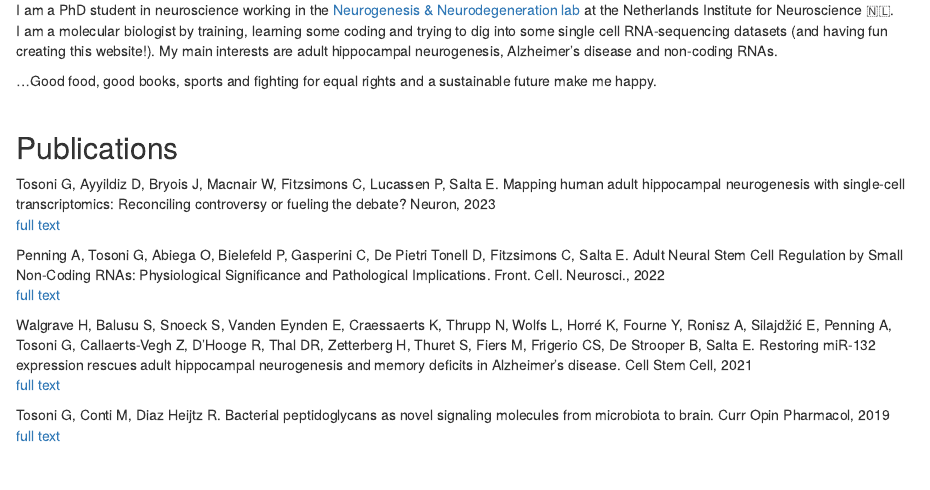
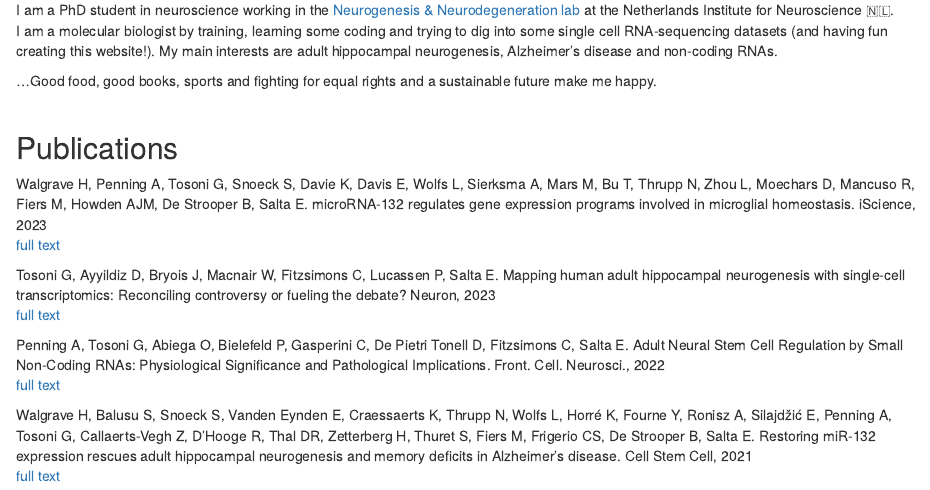
Before and after one commit to giorgiatosoni/giorgiatosoni.github.io, an R Markdown document (index.Rmd): the page in a window 1100 px wide, from 180 px down. Rendered offline with R 4.5, knitr and Pandoc, with nearby package versions; drawn as R Markdown's standard HTML page in place of the format the file asks for.

Commit message:
Add profile page

```diff
--- a/index.Rmd
+++ b/index.Rmd
@@ -26,6 +26,8 @@ My main interests are adult hippocampal neurogenesis, Alzheimer's disease and no
 <br>
 
 ## Publications
+<p>Walgrave H, Penning A, Tosoni G, Snoeck S, Davie K, Davis E, Wolfs L, Sierksma A, Mars M, Bu T, Thrupp N, Zhou L,  Moechars D, Mancuso R, Fiers M, Howden AJM, De Strooper B, Salta E. microRNA-132 regulates gene expression programs involved in microglial homeostasis. iScience, 2023<br> [full text](https://doi.org/10.1016/j.isci.2023.106829)</p>
+
 <p>Tosoni G, Ayyildiz D, Bryois J, Macnair W, Fitzsimons C, Lucassen P, Salta E. Mapping human adult hippocampal neurogenesis with single-cell transcriptomics: Reconciling controversy or fueling the debate? Neuron, 2023<br> [full text](https://doi.org/10.1016/j.neuron.2023.03.010)</p>
 
 <p>Penning A, Tosoni G, Abiega O, Bielefeld P, Gasperini C, De Pietri Tonell D, Fitzsimons C, Salta E. Adult Neural Stem Cell Regulation by Small Non-Coding RNAs: Physiological Significance and Pathological Implications. Front. Cell. Neurosci., 2022<br> [full text](https://doi.org/10.3389/fncel.2021.781434)</p>
```
Also changed, not shown: 3 other files.
